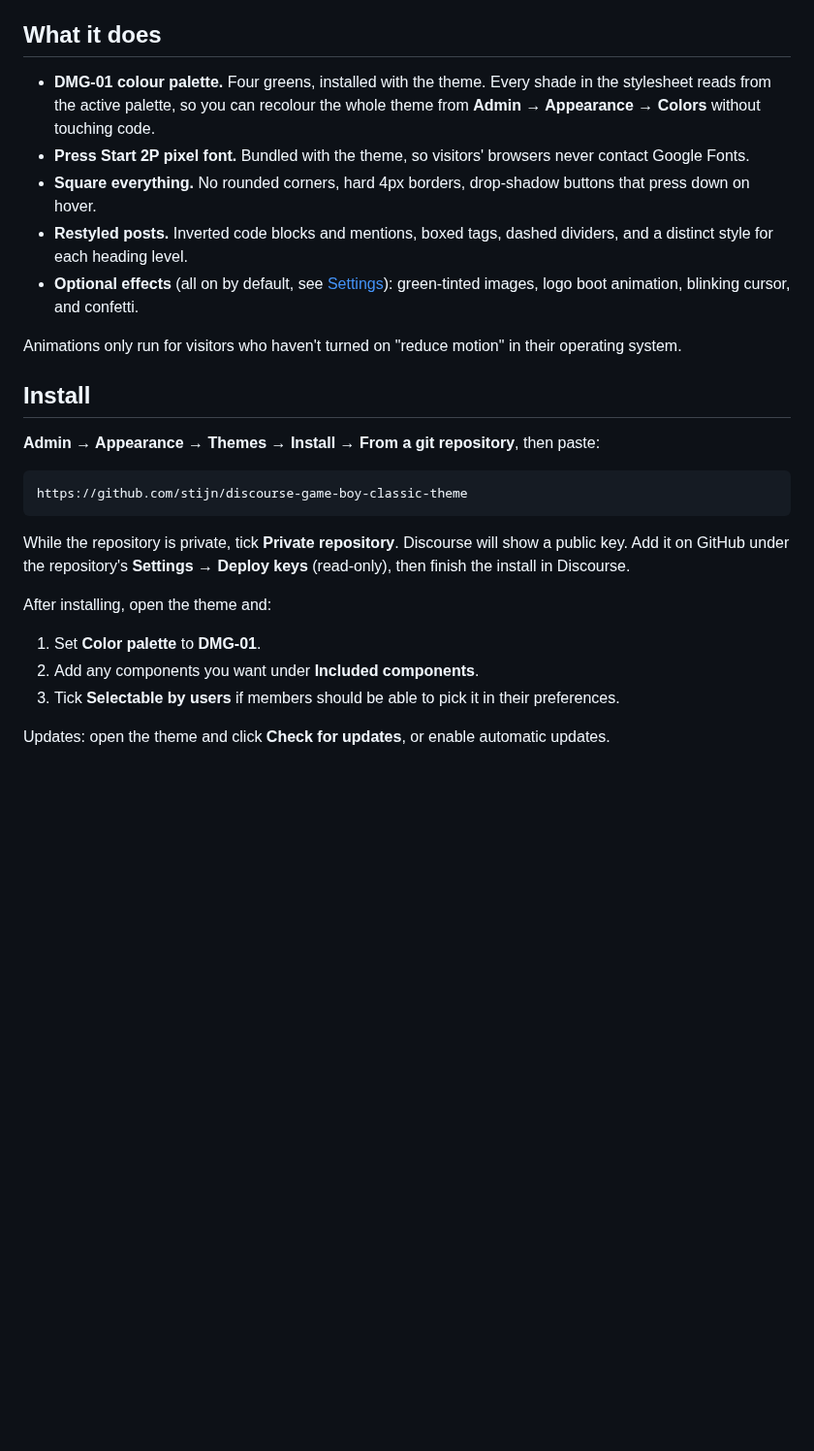
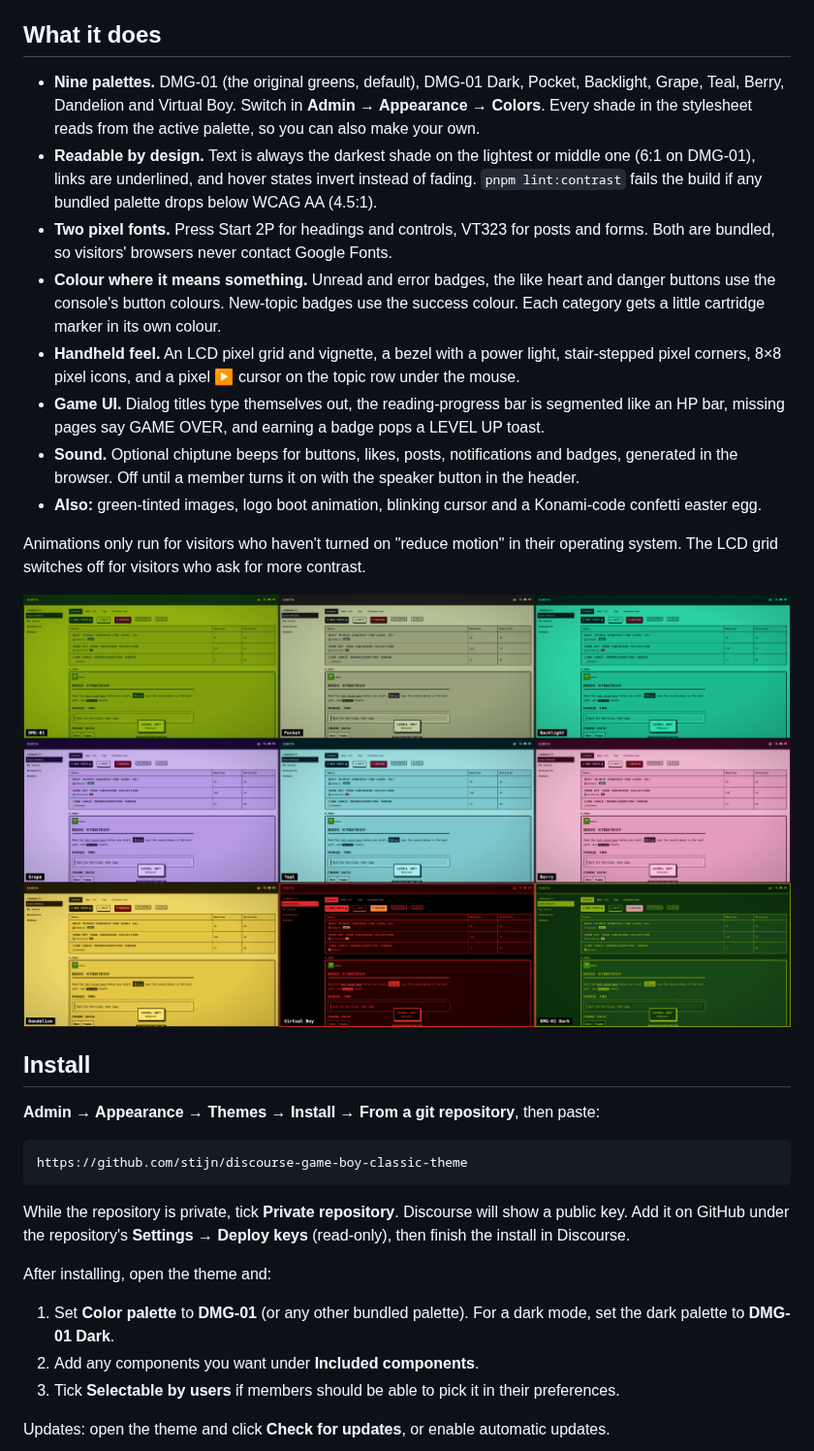
Before and after one commit to stijn/discourse-game-boy-classic-theme, a Markdown page: README.md, the part around one of its changes. Shown at 97% size. Drawn GitHub-style; pictures changed too: screenshots/palettes.png (added); blank space fills up the shorter version.

```diff
--- a/README.md
+++ b/README.md
@@ -6,13 +6,18 @@ Built for [Eurth](https://eurth.org).
 
 ## What it does
 
-- **DMG-01 colour palette.** Four greens, installed with the theme. Every shade in the stylesheet reads from the active palette, so you can recolour the whole theme from **Admin → Appearance → Colors** without touching code.
-- **Press Start 2P pixel font.** Bundled with the theme, so visitors' browsers never contact Google Fonts.
-- **Square everything.** No rounded corners, hard 4px borders, drop-shadow buttons that press down on hover.
-- **Restyled posts.** Inverted code blocks and mentions, boxed tags, dashed dividers, and a distinct style for each heading level.
-- **Optional effects** (all on by default, see [Settings](#settings)): green-tinted images, logo boot animation, blinking cursor, and confetti.
+- **Nine palettes.** DMG-01 (the original greens, default), DMG-01 Dark, Pocket, Backlight, Grape, Teal, Berry, Dandelion and Virtual Boy. Switch in **Admin → Appearance → Colors**. Every shade in the stylesheet reads from the active palette, so you can also make your own.
+- **Readable by design.** Text is always the darkest shade on the lightest or middle one (6:1 on DMG-01), links are underlined, and hover states invert instead of fading. `pnpm lint:contrast` fails the build if any bundled palette drops below WCAG AA (4.5:1).
+- **Two pixel fonts.** Press Start 2P for headings and controls, VT323 for posts and forms. Both are bundled, so visitors' browsers never contact Google Fonts.
+- **Colour where it means something.** Unread and error badges, the like heart and danger buttons use the console's button colours. New-topic badges use the success colour. Each category gets a little cartridge marker in its own colour.
+- **Handheld feel.** An LCD pixel grid and vignette, a bezel with a power light, stair-stepped pixel corners, 8×8 pixel icons, and a pixel ▶ cursor on the topic row under the mouse.
+- **Game UI.** Dialog titles type themselves out, the reading-progress bar is segmented like an HP bar, missing pages say GAME OVER, and earning a badge pops a LEVEL UP toast.
+- **Sound.** Optional chiptune beeps for buttons, likes, posts, notifications and badges, generated in the browser. Off until a member turns it on with the speaker button in the header.
+- **Also:** green-tinted images, logo boot animation, blinking cursor and a Konami-code confetti easter egg.
 
-Animations only run for visitors who haven't turned on "reduce motion" in their operating system.
+Animations only run for visitors who haven't turned on "reduce motion" in their operating system. The LCD grid switches off for visitors who ask for more contrast.
+
+![Palettes](screenshots/palettes.png)
 
 ## Install
 
@@ -26,7 +31,7 @@ While the repository is private, tick **Private repository**. Discourse will sho
 
 After installing, open the theme and:
 
-1. Set **Color palette** to **DMG-01**.
+1. Set **Color palette** to **DMG-01** (or any other bundled palette). For a dark mode, set the dark palette to **DMG-01 Dark**.
 2. Add any components you want under **Included components**.
 3. Tick **Selectable by users** if members should be able to pick it in their preferences.
 
```
Also changed, not shown: other parts of README.md (+34 -10 lines), screenshots/dark.png, screenshots/light.png, 16 other files.
